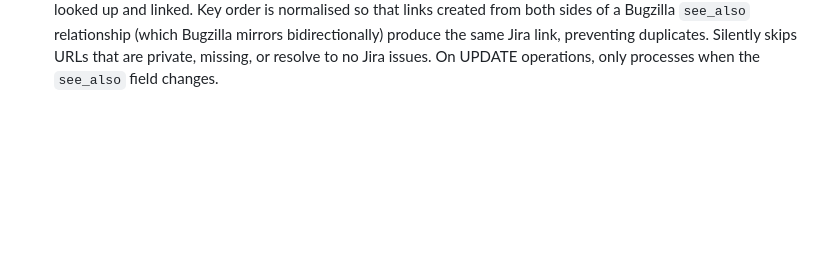
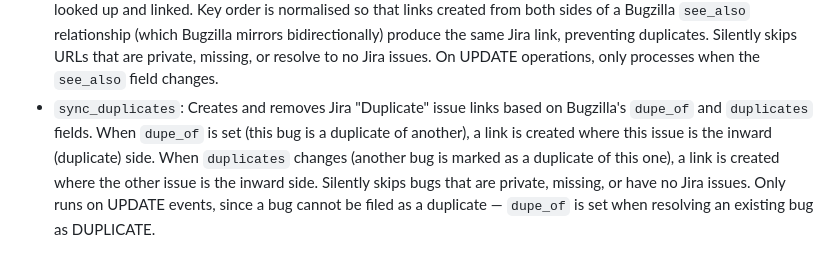
Before and after one commit to mozilla/jira-bugzilla-integration, a Markdown page: docs/actions.md, the part around the change. GitHub-like rendering; blank space fills up the shorter version.

Commit message:
docs: Document sync_duplicates step

```diff
--- a/docs/actions.md
+++ b/docs/actions.md
@@ -172,3 +172,5 @@ linked Jira issue status to "Closed". If the bug changes to a status not listed
   Creates Jira "Blocks" issue links based on Bugzilla's `depends_on` field. If bug A depends on bug B, and bug B has a linked Jira issue, a link is created where B's issue blocks A's issue. Supports cross-project linking when dependency bugs have multiple Jira issues. Silently skips dependencies that are private, missing, or have no Jira issues. On UPDATE operations, only processes when the `depends_on` field changes.
 - `sync_see_also`:
   Creates and removes Jira "Relates" issue links when Bugzilla's `see_also` field changes. Handles two types of URLs: Jira issue URLs are linked directly; Bugzilla bug URLs cause the linked bug's Jira issue(s) to be looked up and linked. Key order is normalised so that links created from both sides of a Bugzilla `see_also` relationship (which Bugzilla mirrors bidirectionally) produce the same Jira link, preventing duplicates. Silently skips URLs that are private, missing, or resolve to no Jira issues. On UPDATE operations, only processes when the `see_also` field changes.
+- `sync_duplicates`:
+  Creates and removes Jira "Duplicate" issue links based on Bugzilla's `dupe_of` and `duplicates` fields. When `dupe_of` is set (this bug is a duplicate of another), a link is created where this issue is the inward (duplicate) side. When `duplicates` changes (another bug is marked as a duplicate of this one), a link is created where the other issue is the inward side. Silently skips bugs that are private, missing, or have no Jira issues. Only runs on UPDATE events, since a bug cannot be filed as a duplicate — `dupe_of` is set when resolving an existing bug as DUPLICATE.
```
